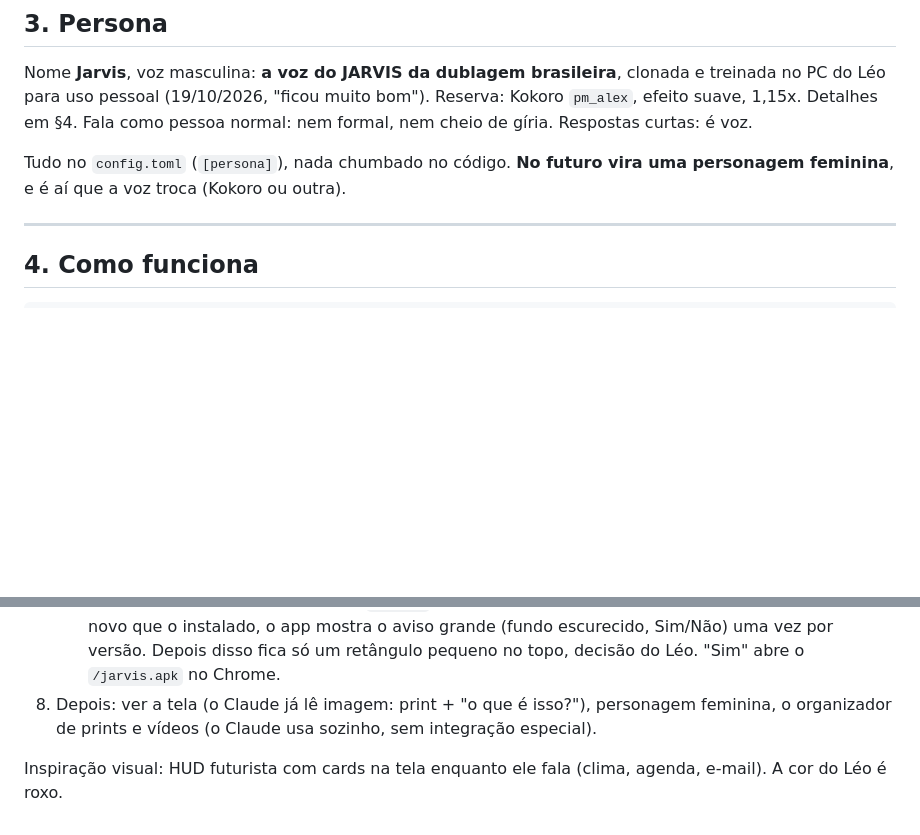
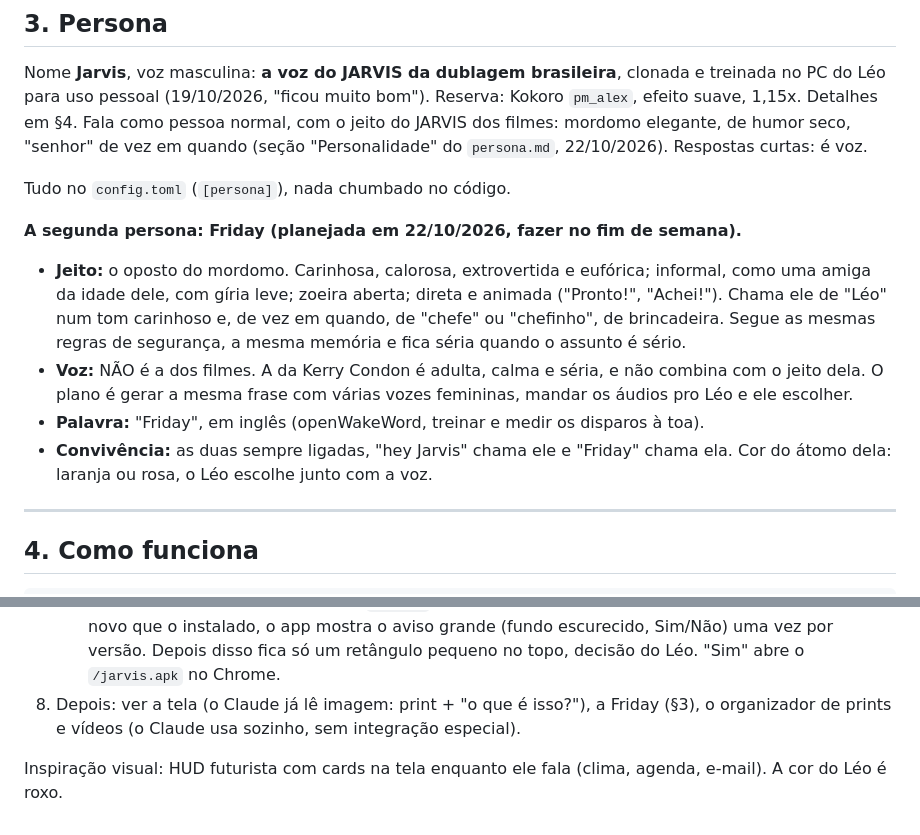
Before and after one commit to Lelokz/Jarvis, a Markdown page: ESCOPO.md, 2 parts joined by grey strips. Rendered like a GitHub page; blank space fills up the shorter version.

Commit message:
Escopo: o plano da Friday (jeito, voz, palavra, convivência)

```diff
--- a/ESCOPO.md
+++ b/ESCOPO.md
@@ -74,10 +74,27 @@ O que é **instrução** para o julgamento dele (`persona.md`), e não trava:
 Nome **Jarvis**, voz masculina: **a voz do JARVIS da dublagem brasileira**,
 clonada e treinada no PC do Léo para uso pessoal (19/10/2026, "ficou muito
 bom"). Reserva: Kokoro `pm_alex`, efeito suave, 1,15x. Detalhes em §4. Fala como pessoa
-normal: nem formal, nem cheio de gíria. Respostas curtas: é voz.
+normal, com o jeito do JARVIS dos filmes: mordomo elegante, de humor seco,
+"senhor" de vez em quando (seção "Personalidade" do `persona.md`, 22/10/2026).
+Respostas curtas: é voz.
 
-Tudo no `config.toml` (`[persona]`), nada chumbado no código. **No futuro vira
-uma personagem feminina**, e é aí que a voz troca (Kokoro ou outra).
+Tudo no `config.toml` (`[persona]`), nada chumbado no código.
+
+**A segunda persona: Friday (planejada em 22/10/2026, fazer no fim de semana).**
+- **Jeito:** o oposto do mordomo. Carinhosa, calorosa, extrovertida e
+  eufórica; informal, como uma amiga da idade dele, com gíria leve; zoeira
+  aberta; direta e animada ("Pronto!", "Achei!"). Chama ele de "Léo" num tom
+  carinhoso e, de vez em quando, de "chefe" ou "chefinho", de brincadeira.
+  Segue as mesmas regras de segurança, a mesma memória e fica séria quando o
+  assunto é sério.
+- **Voz:** NÃO é a dos filmes. A da Kerry Condon é adulta, calma e séria, e
+  não combina com o jeito dela. O plano é gerar a mesma frase com várias vozes
+  femininas, mandar os áudios pro Léo e ele escolher.
+- **Palavra:** "Friday", em inglês (openWakeWord, treinar e medir os
+  disparos à toa).
+- **Convivência:** as duas sempre ligadas, "hey Jarvis" chama ele e
+  "Friday" chama ela. Cor do átomo dela: laranja ou rosa, o Léo escolhe junto
+  com a voz.
 
 ---
 
@@ -834,7 +851,7 @@ Sem ordem rígida: faz, o Léo testa o que é de voz, segue.
      retângulo pequeno no topo, decisão do Léo. "Sim" abre o `/jarvis.apk`
      no Chrome.
 8. Depois: ver a tela (o Claude já lê imagem: print + "o que é isso?"),
-   personagem feminina, o organizador de prints e vídeos (o Claude usa
+   a Friday (§3), o organizador de prints e vídeos (o Claude usa
    sozinho, sem integração especial).
 
 Inspiração visual: HUD futurista com cards na tela enquanto ele fala (clima,
```
